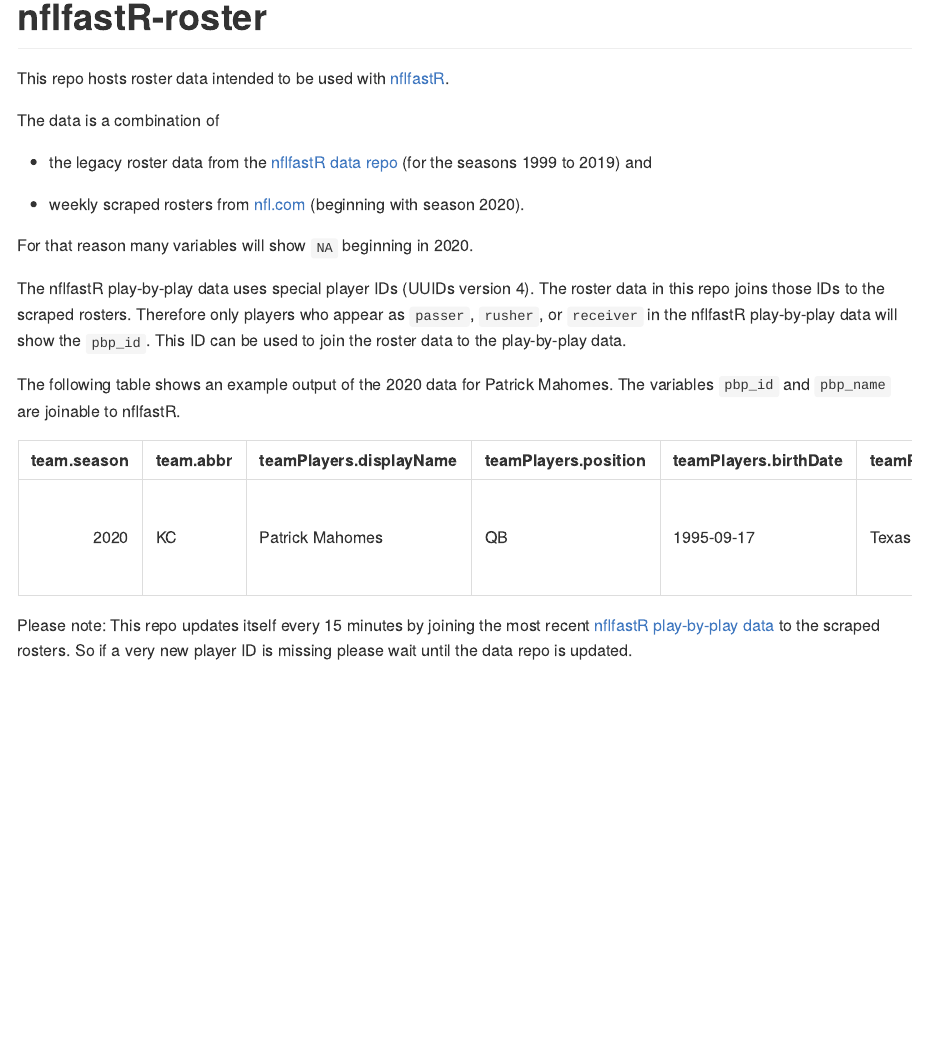
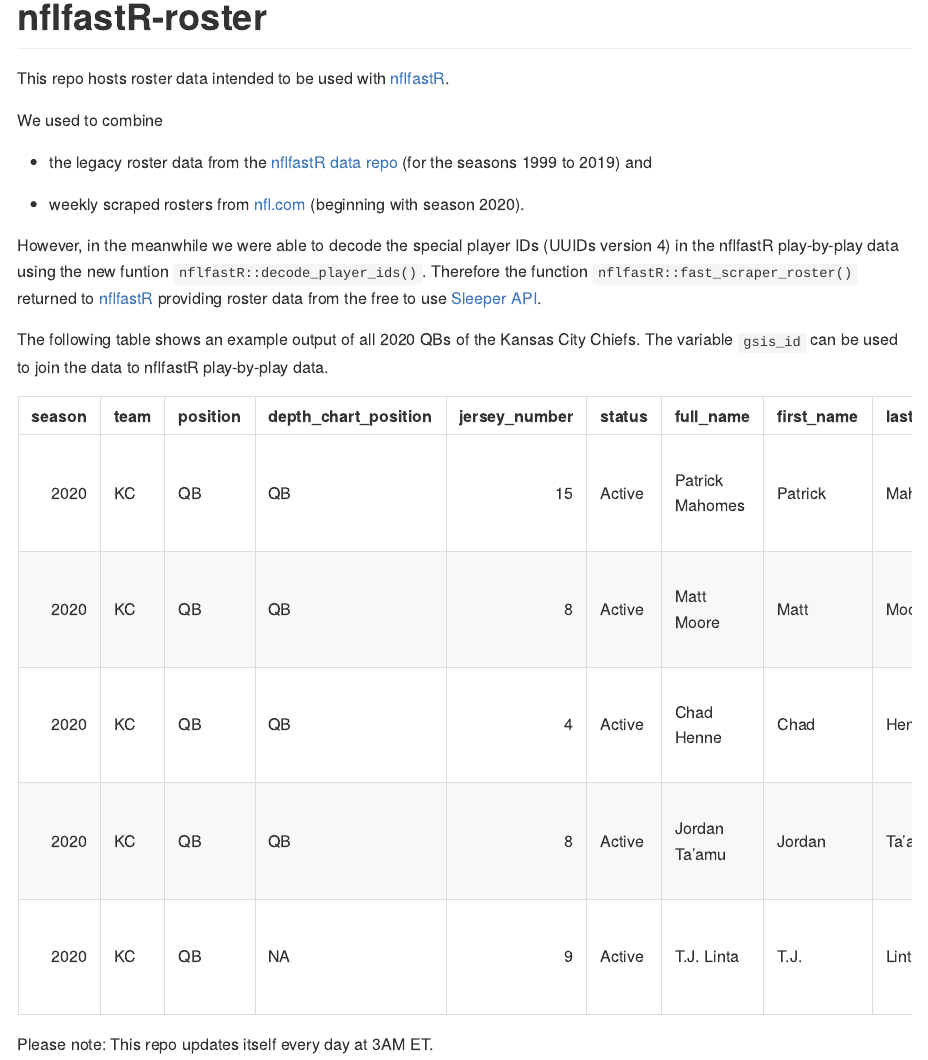
Before and after one commit to nflverse/nflverse-rosters, an R Markdown document (README.Rmd): the page in a window 1100 px wide, from its top. The pictures show the output file README.md that the author committed with the source, drawn offline in the style of GitHub.

Commit message:
Update README

````diff
--- a/README.Rmd
+++ b/README.Rmd
@@ -16,23 +16,19 @@ library(dplyr)
 
 This repo hosts roster data intended to be used with [nflfastR](https://mrcaseb.github.io/nflfastR/).
 
-The data is a combination of
+We used to combine
 
 * the legacy roster data from the [nflfastR data repo](https://github.com/guga31bb/nflfastR-data/tree/master/roster-data) (for the seasons 1999 to 2019) and
 
 * weekly scraped rosters from [nfl.com](https://www.nfl.com/teams/) (beginning with season 2020).
 
-For that reason many variables will show `NA` beginning in 2020.
+However, in the meanwhile we were able to decode the special player IDs (UUIDs version 4) in the nflfastR play-by-play data using the new funtion `nflfastR::decode_player_ids()`. Therefore the function `nflfastR::fast_scraper_roster()` returned to [nflfastR](https://mrcaseb.github.io/nflfastR/) providing roster data from the  free to use [Sleeper API](https://docs.sleeper.app/#fetch-all-players).
 
-The nflfastR play-by-play data uses special player IDs (UUIDs version 4). The roster data in this repo joins those IDs to the scraped rosters. Therefore only players who appear as `passer`, `rusher`, or `receiver` in the nflfastR play-by-play data will show the `pbp_id`. This ID can be used to join the roster data to the play-by-play data.
-
-The following table shows an example output of the 2020 data for Patrick Mahomes. The variables `pbp_id` and `pbp_name` are joinable to nflfastR.
+The following table shows an example output of all 2020 QBs of the Kansas City Chiefs. The variable `gsis_id` can be used to join the data to nflfastR play-by-play data.
 
 ```{r, echo=FALSE}
-readRDS("data/nflfastr-roster.rds") %>%
-  filter(team.season == 2020, teamPlayers.displayName == "Patrick Mahomes") %>% select(team.season:teamPlayers.displayName, teamPlayers.position, teamPlayers.birthDate, teamPlayers.collegeName:teamPlayers.weight, pbp_id, pbp_name, -teamPlayers.jerseyNumber) %>%
-  knitr::kable()
+nflfastR::fast_scraper_roster(2020) %>% filter(team == "KC", position == "QB") %>% knitr::kable()
 ```
 
 Please note:
-This repo updates itself every 15 minutes by joining the most recent [nflfastR play-by-play data](https://github.com/guga31bb/nflfastR-data/tree/master/data) to the scraped rosters. So if a very new player ID is missing please wait until the data repo is updated.
+This repo updates itself every day at 3AM ET.
````
Also changed, not shown: README.md.
